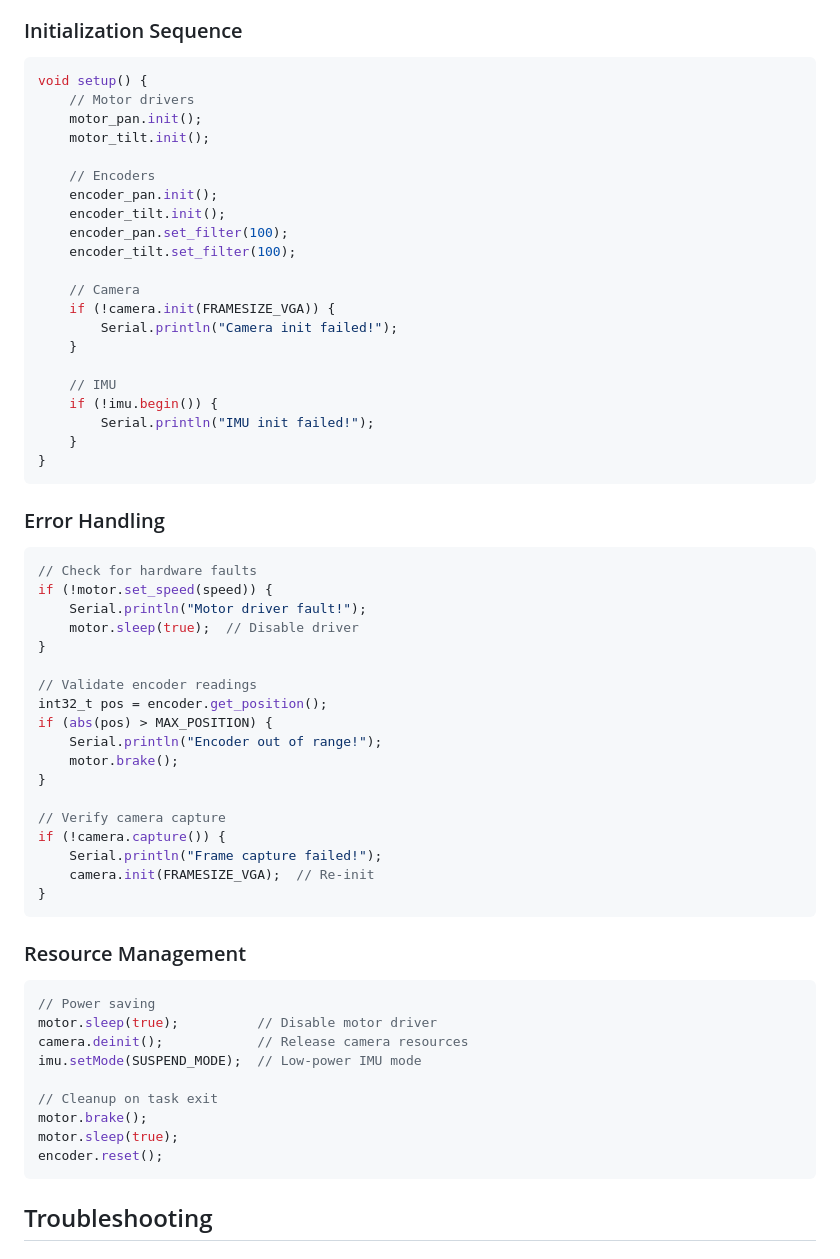
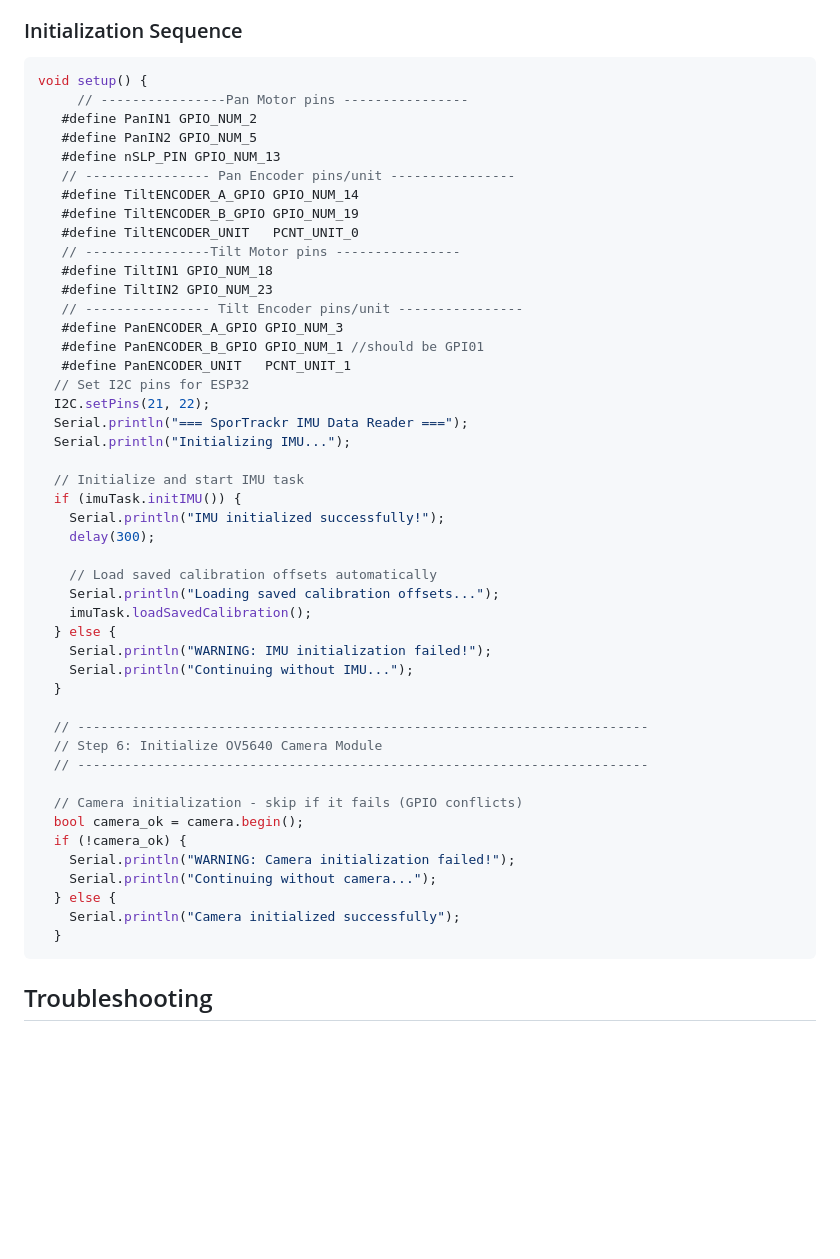
Before and after one commit to billbot-web/ME-507, a Markdown page: src/hardware/README.md, the part around the change printed below. GitHub-like rendering; blank space fills up the shorter version.

````diff
--- a/src/hardware/README.md
+++ b/src/hardware/README.md
@@ -234,61 +234,51 @@ if (bno.begin()) {
 ### Initialization Sequence
 ```cpp
 void setup() {
-    // Motor drivers
-    motor_pan.init();
-    motor_tilt.init();
+     // ----------------Pan Motor pins ----------------
+   #define PanIN1 GPIO_NUM_2
+   #define PanIN2 GPIO_NUM_5
+   #define nSLP_PIN GPIO_NUM_13
+   // ---------------- Pan Encoder pins/unit ----------------
+   #define TiltENCODER_A_GPIO GPIO_NUM_14
+   #define TiltENCODER_B_GPIO GPIO_NUM_19
+   #define TiltENCODER_UNIT   PCNT_UNIT_0
+   // ----------------Tilt Motor pins ----------------
+   #define TiltIN1 GPIO_NUM_18
+   #define TiltIN2 GPIO_NUM_23
+   // ---------------- Tilt Encoder pins/unit ----------------
+   #define PanENCODER_A_GPIO GPIO_NUM_3
+   #define PanENCODER_B_GPIO GPIO_NUM_1 //should be GPI01
+   #define PanENCODER_UNIT   PCNT_UNIT_1
+  // Set I2C pins for ESP32
+  I2C.setPins(21, 22);
+  Serial.println("=== SporTrackr IMU Data Reader ===");
+  Serial.println("Initializing IMU...");
 
-    // Encoders
-    encoder_pan.init();
-    encoder_tilt.init();
-    encoder_pan.set_filter(100);
-    encoder_tilt.set_filter(100);
+  // Initialize and start IMU task
+  if (imuTask.initIMU()) {
+    Serial.println("IMU initialized successfully!");
+    delay(300);
 
-    // Camera
-    if (!camera.init(FRAMESIZE_VGA)) {
-        Serial.println("Camera init failed!");
-    }
+    // Load saved calibration offsets automatically
+    Serial.println("Loading saved calibration offsets...");
+    imuTask.loadSavedCalibration();
+  } else {
+    Serial.println("WARNING: IMU initialization failed!");
+    Serial.println("Continuing without IMU...");
+  }
 
-    // IMU
-    if (!imu.begin()) {
-        Serial.println("IMU init failed!");
-    }
-}
-```
+  // -------------------------------------------------------------------------
+  // Step 6: Initialize OV5640 Camera Module
+  // -------------------------------------------------------------------------
 
-### Error Handling
-```cpp
-// Check for hardware faults
-if (!motor.set_speed(speed)) {
-    Serial.println("Motor driver fault!");
-    motor.sleep(true);  // Disable driver
-}
-
-// Validate encoder readings
-int32_t pos = encoder.get_position();
-if (abs(pos) > MAX_POSITION) {
-    Serial.println("Encoder out of range!");
-    motor.brake();
-}
-
-// Verify camera capture
-if (!camera.capture()) {
-    Serial.println("Frame capture failed!");
-    camera.init(FRAMESIZE_VGA);  // Re-init
-}
-```
-
-### Resource Management
-```cpp
-// Power saving
-motor.sleep(true);          // Disable motor driver
-camera.deinit();            // Release camera resources
-imu.setMode(SUSPEND_MODE);  // Low-power IMU mode
-
-// Cleanup on task exit
-motor.brake();
-motor.sleep(true);
-encoder.reset();
+  // Camera initialization - skip if it fails (GPIO conflicts)
+  bool camera_ok = camera.begin();
+  if (!camera_ok) {
+    Serial.println("WARNING: Camera initialization failed!");
+    Serial.println("Continuing without camera...");
+  } else {
+    Serial.println("Camera initialized successfully");
+  }
 ```
 
 ## Troubleshooting
````
Also changed, not shown: other parts of src/hardware/README.md (+1 -1 lines).
